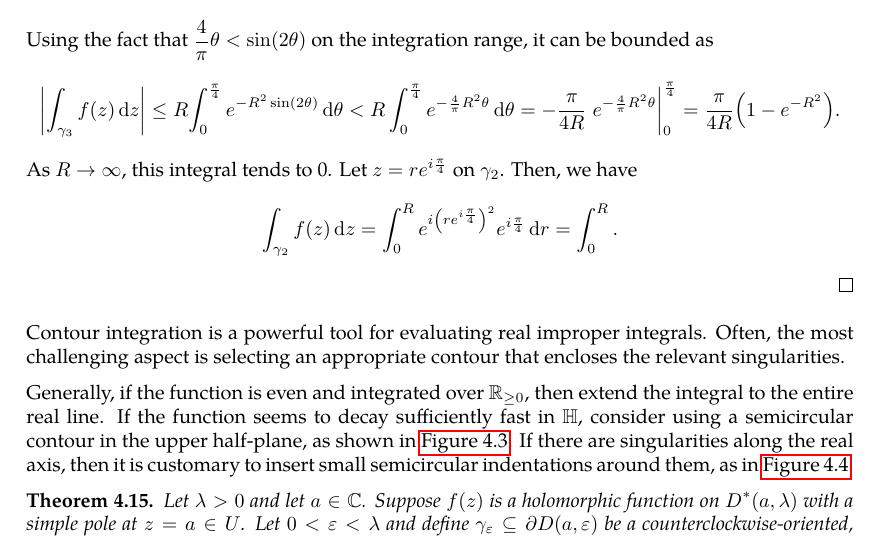
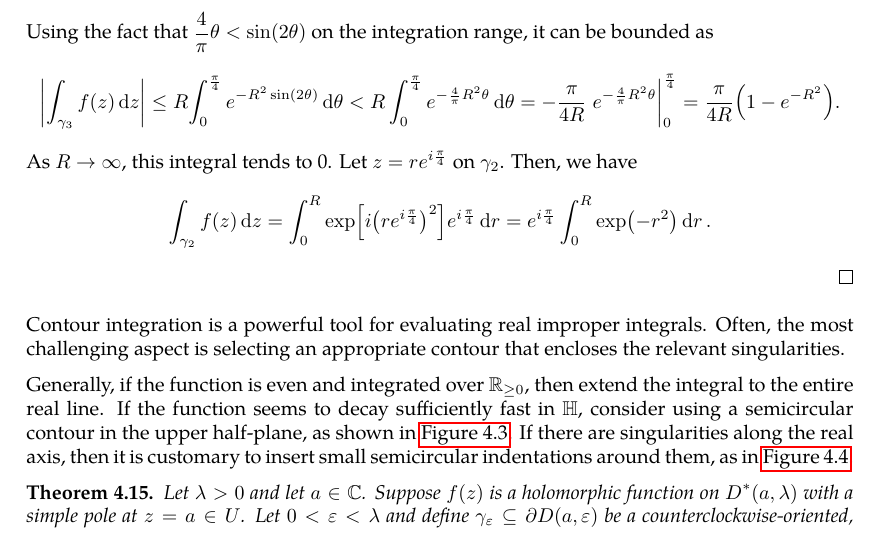
Before and after one commit to slipperking/complex-analysis-latex, a LaTeX document (main.tex): part of page 99 of 101, cut so that both start at the same text. Compiled offline with pdfLaTeX.

Commit message:
overleaf_to_git (Wed Jul  9 00:43:22 2025 -0700): update main.tex from r17423 to r17427

```diff
--- a/main.tex
+++ b/main.tex
@@ -2508,7 +2508,7 @@ Residues are extremely important as they allow for simple evaluation of definite
         \caption{A wedge contour with orientation marked.}\label{fig:wedgecontour}
     \end{figure}Let \(f(z)=e^{iz^2}\). Choose the wedge contour composed of \[\gamma_1=\cbraces{r\in\mathbb{R}}{0\leq r\leq R},\quad\gamma_2=\cbraces{re^{i\frac{\pi}{4}}}{0\leq r\leq R},\quad\gamma_3=\cbraces{Re^{i\theta}}{0\leq\theta\leq\frac{\pi}{4}}\] as in \autoref{fig:wedgecontour}. By the Cauchy--Goursat Integral Theorem (\autoref{thm:cauchygoursattheorem}), we have that \[\int_{\gamma_1}f(z)\ddz+\int_{\gamma_2}f(z)\ddz+\int_{\gamma_3}f(z)\ddz=0.\] The third integral can be written as \[\int_{\gamma_3}f(z)\ddz=Ri\int_0^{\frac{\pi}{4}}e^{i{\qty(Re^{i\theta})}^2}e^{i\theta}\dd{\theta}.\]
     Using the fact that \(\frac{4}{\pi}\theta<\sin(2\theta)\) on the integration range, it can be bounded as \[\abs{\int_{\gamma_3}f(z)\ddz}\leq R{\int_0^{\frac{\pi}{4}}e^{-R^2\sin(2\theta)}\dd{\theta}}<R\int_0^{\frac{\pi}{4}}e^{-\frac{4}{\pi}R^2\theta}\dd{\theta}=-\frac{\pi}{4R}\eval{e^{-\frac{4}{\pi}R^2\theta}}_0^{\frac{\pi}{4}}=\frac{\pi}{4R}\qty(1-e^{-R^2}).\]
-    As \(R\to\infty\), this integral tends to 0. Let \(z=re^{i\frac{\pi}{4}}\) on \(\gamma_2\). Then, we have \[\int_{\gamma_2}f(z)\ddz=\int_0^R e^{i\qty(re^{i\frac{\pi}{4}})^2}e^{i\frac{\pi}{4}}\dd{r}=\int_0^R.\]
+    As \(R\to\infty\), this integral tends to 0. Let \(z=re^{i\frac{\pi}{4}}\) on \(\gamma_2\). Then, we have \[\int_{\gamma_2}f(z)\ddz=\int_0^R\exp[i\qty(re^{i\frac{\pi}{4}})^2]e^{i\frac{\pi}{4}}\dd{r}=e^{i\frac{\pi}{4}}\int_0^R\exp(-r^2)\dd{r}.\]
 \end{proof}
 Contour integration is a powerful tool for evaluating real improper integrals. Often, the most challenging aspect is selecting an appropriate contour that encloses the relevant singularities.
 
```
